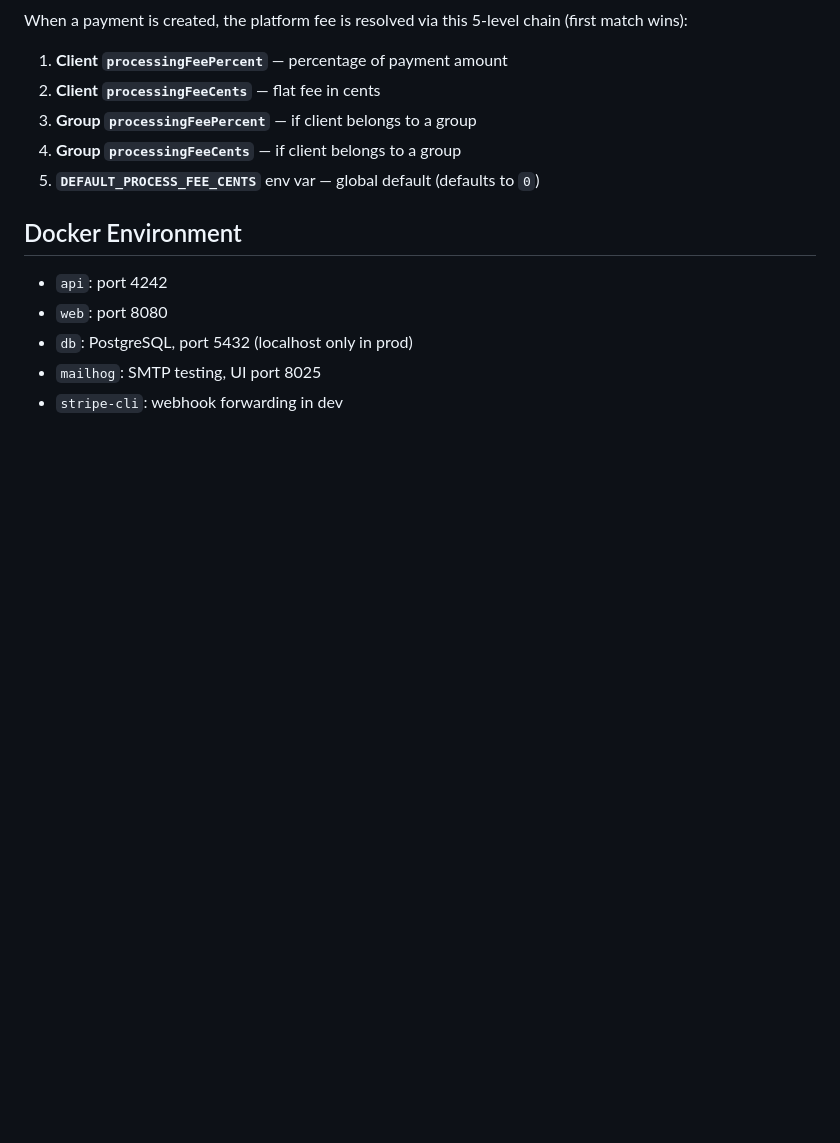
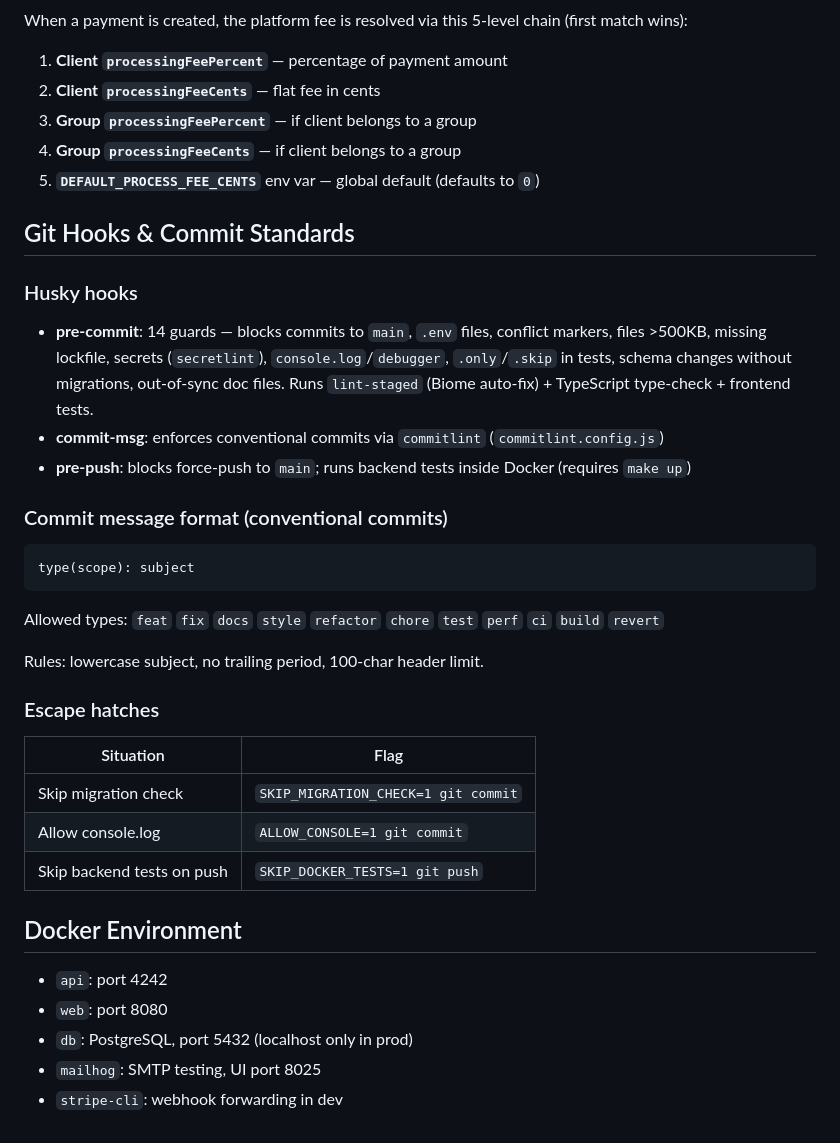
Before and after one commit to DFW-Software-Consulting/dfwsc2.0, a Markdown page: AGENTS.md, the part around the change. GitHub-like rendering; blank space fills up the shorter version.

Commit message:
chore(docs): sync AGENTS.md, Qwen.md, Gemini.md to CLAUDE.md

````diff
--- a/AGENTS.md
+++ b/AGENTS.md
@@ -123,6 +123,28 @@ When a payment is created, the platform fee is resolved via this 5-level chain (
 4. **Group `processingFeeCents`** — if client belongs to a group
 5. **`DEFAULT_PROCESS_FEE_CENTS`** env var — global default (defaults to `0`)
 
+## Git Hooks & Commit Standards
+
+### Husky hooks
+- **pre-commit**: 14 guards — blocks commits to `main`, `.env` files, conflict markers, files >500KB, missing lockfile, secrets (`secretlint`), `console.log`/`debugger`, `.only`/`.skip` in tests, schema changes without migrations, out-of-sync doc files. Runs `lint-staged` (Biome auto-fix) + TypeScript type-check + frontend tests.
+- **commit-msg**: enforces conventional commits via `commitlint` (`commitlint.config.js`)
+- **pre-push**: blocks force-push to `main`; runs backend tests inside Docker (requires `make up`)
+
+### Commit message format (conventional commits)
+```
+type(scope): subject
+```
+Allowed types: `feat` `fix` `docs` `style` `refactor` `chore` `test` `perf` `ci` `build` `revert`
+
+Rules: lowercase subject, no trailing period, 100-char header limit.
+
+### Escape hatches
+| Situation | Flag |
+|-----------|------|
+| Skip migration check | `SKIP_MIGRATION_CHECK=1 git commit` |
+| Allow console.log | `ALLOW_CONSOLE=1 git commit` |
+| Skip backend tests on push | `SKIP_DOCKER_TESTS=1 git push` |
+
 ## Docker Environment
 - `api`: port 4242
 - `web`: port 8080
````
Also changed, not shown: Gemini.md (+22 -0 lines), Qwen.md (+22 -0 lines).
